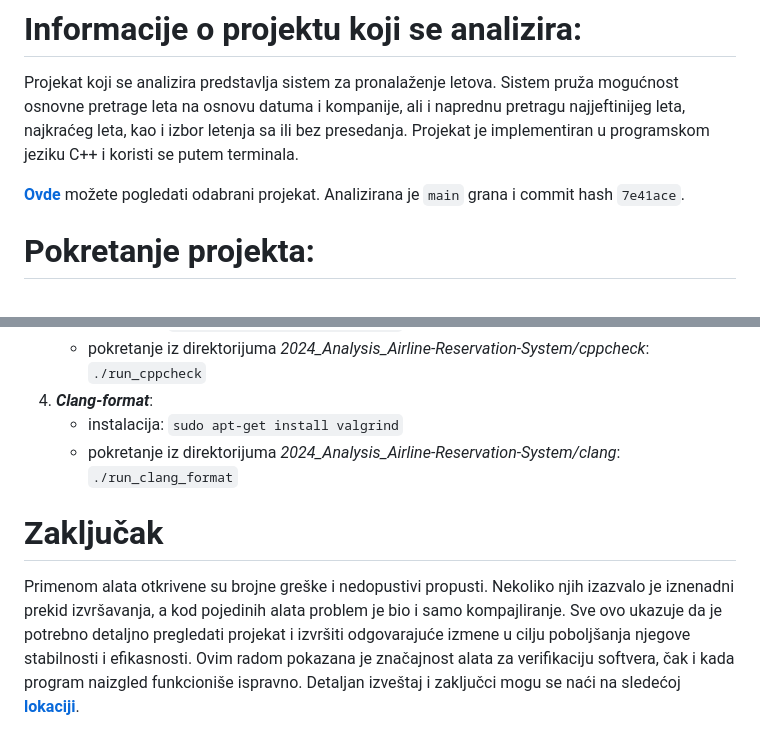
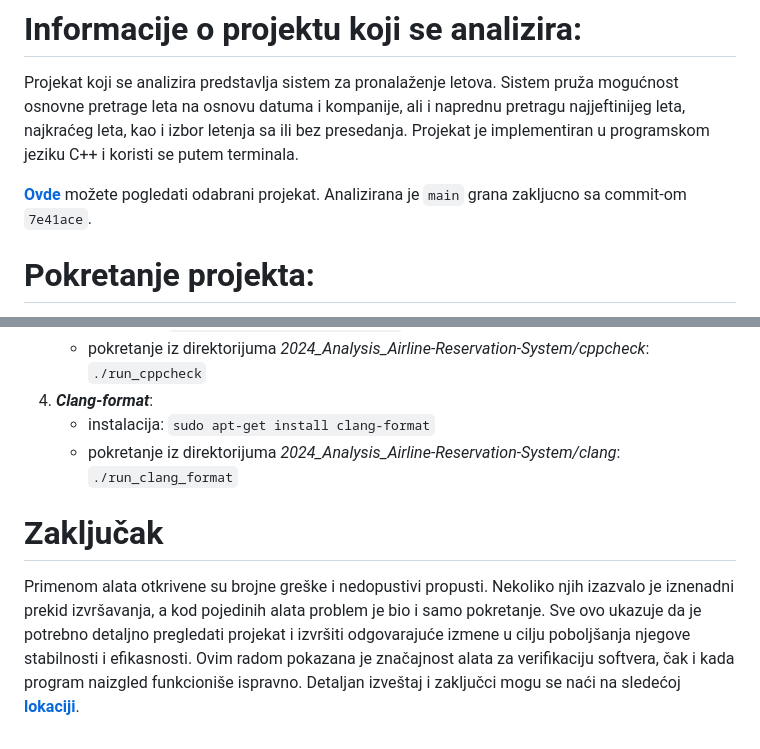
Before and after one commit to MATF-Software-Verification/2024_Analysis_Airline-Reservation-System, a Markdown page: README.md, 2 parts joined by grey strips. GitHub-like rendering.

````diff
--- a/README.md
+++ b/README.md
@@ -11,7 +11,7 @@ Projekat koji se analizira predstavlja sistem za pronalaženje letova. Sistem pr
 Projekat je implementiran u programskom jeziku C++ i koristi se putem terminala.
 
 **[Ovde](https://github.com/SameetAsadullah/Airline-Reservation-System)** možete pogledati odabrani projekat.
-Analizirana je ```main``` grana i commit hash ```7e41ace```.
+Analizirana je ```main``` grana zakljucno sa commit-om ```7e41ace```.
 
 # Pokretanje projekta:
 
@@ -49,9 +49,9 @@ Rezultati svakog alata mogu se reprodukovati pozicioniranjem u istoimeni direkto
      * instalacija: ```sudo apt-get install cppcheck```
      * pokretanje iz direktorijuma *2024_Analysis_Airline-Reservation-System/cppcheck*: ```./run_cppcheck```
 4. <i><b>Clang-format</b></i>:
-     * instalacija: ```sudo apt-get install valgrind```
+     * instalacija: ```sudo apt-get install clang-format```
      * pokretanje iz direktorijuma *2024_Analysis_Airline-Reservation-System/clang*: ```./run_clang_format```
 
 # Zaključak
 
-Primenom alata otkrivene su brojne greške i nedopustivi propusti. Nekoliko njih izazvalo je iznenadni prekid izvršavanja, a kod pojedinih alata problem je bio i samo kompajliranje. Sve ovo ukazuje da je potrebno detaljno pregledati projekat i izvršiti odgovarajuće izmene u cilju poboljšanja njegove stabilnosti i efikasnosti. Ovim radom pokazana je značajnost alata za verifikaciju softvera, čak i kada program naizgled funkcioniše ispravno. Detaljan izveštaj i zaključci mogu se naći na sledećoj **[lokaciji](https://github.com/MATF-Software-Verification/2024_Analysis_Airline-Reservation-System/blob/main/ProjectAnalysisReport.pdf)**.
+Primenom alata otkrivene su brojne greške i nedopustivi propusti. Nekoliko njih izazvalo je iznenadni prekid izvršavanja, a kod pojedinih alata problem je bio i samo pokretanje. Sve ovo ukazuje da je potrebno detaljno pregledati projekat i izvršiti odgovarajuće izmene u cilju poboljšanja njegove stabilnosti i efikasnosti. Ovim radom pokazana je značajnost alata za verifikaciju softvera, čak i kada program naizgled funkcioniše ispravno. Detaljan izveštaj i zaključci mogu se naći na sledećoj **[lokaciji](https://github.com/MATF-Software-Verification/2024_Analysis_Airline-Reservation-System/blob/main/ProjectAnalysisReport.pdf)**.
````
